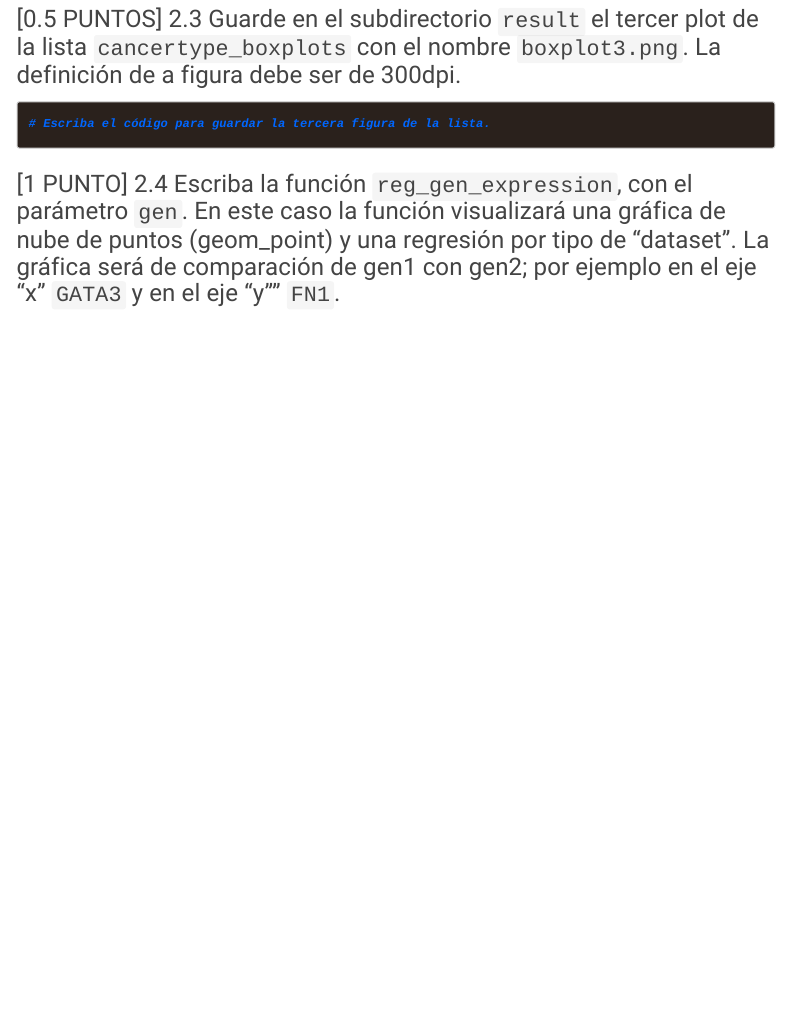
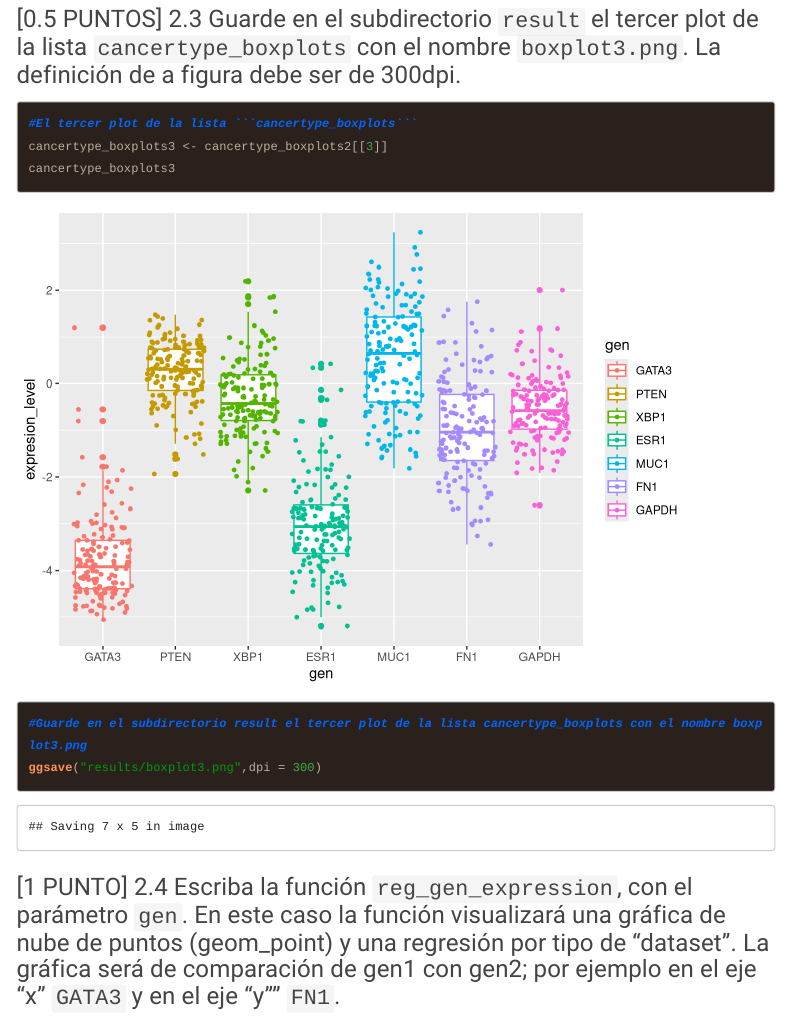
Before and after one commit to Mafersita04411/GBI6_ExamenFinal, an R Markdown document (2021I_GBI6_ExamenFinal.Rmd): the page in a window 1100 px wide, from 16370 px down. Rendered offline with R 4.5, knitr and Pandoc, with nearby package versions; code that draws random numbers runs with fixed seeds of ours; menus at the side of the page are left out; long lines of code are wrapped.

Commit message:
Fernanda Minango resolvio el ejercicio 2.3

````diff
--- a/2021I_GBI6_ExamenFinal.Rmd
+++ b/2021I_GBI6_ExamenFinal.Rmd
@@ -168,9 +168,11 @@ cancertype_boxplots2
 
 ### [0.5 PUNTOS] 2.3 Guarde en el subdirectorio ```result``` el tercer plot de la lista ```cancertype_boxplots``` con el nombre ```boxplot3.png```. La definición de a figura debe ser de 300dpi.
 ```{r boxplot3}
-# Escriba el código para guardar la tercera figura de la lista.
-
-
+#El tercer plot de la lista ```cancertype_boxplots```
+cancertype_boxplots3 <- cancertype_boxplots2[[3]]
+cancertype_boxplots3
+#Guarde en el subdirectorio result el tercer plot de la lista cancertype_boxplots con el nombre boxplot3.png
+ggsave("results/boxplot3.png",dpi = 300)
 ```
 
 
````
Also changed, not shown: 2021I_GBI6_ExamenFinal.html, results/boxplot3.png (added).
